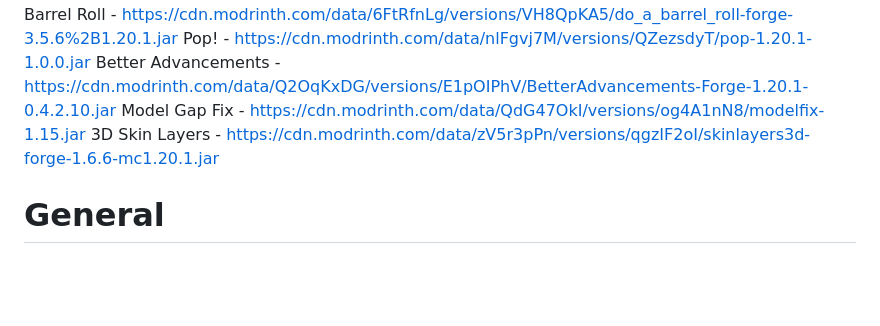
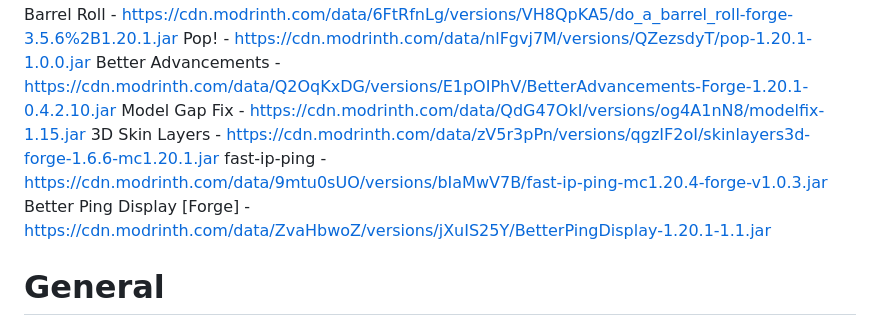
Before and after one commit to asobirov/mc, a Markdown page: 1.20.1/client_mods.md, the part around the change. GitHub-like rendering; blank space fills up the shorter version.

Commit message:
add QoL client mods

```diff
--- a/1.20.1/client_mods.md
+++ b/1.20.1/client_mods.md
@@ -13,6 +13,8 @@ Pop! - https://cdn.modrinth.com/data/nlFgvj7M/versions/QZezsdyT/pop-1.20.1-1.0.0
 Better Advancements - https://cdn.modrinth.com/data/Q2OqKxDG/versions/E1pOIPhV/BetterAdvancements-Forge-1.20.1-0.4.2.10.jar
 Model Gap Fix - https://cdn.modrinth.com/data/QdG47OkI/versions/og4A1nN8/modelfix-1.15.jar
 3D Skin Layers - https://cdn.modrinth.com/data/zV5r3pPn/versions/qgzIF2oI/skinlayers3d-forge-1.6.6-mc1.20.1.jar
+fast-ip-ping - https://cdn.modrinth.com/data/9mtu0sUO/versions/bIaMwV7B/fast-ip-ping-mc1.20.4-forge-v1.0.3.jar
+Better Ping Display [Forge] - https://cdn.modrinth.com/data/ZvaHbwoZ/versions/jXuIS25Y/BetterPingDisplay-1.20.1-1.1.jar
 
 # General
 Traveler's Titles - https://cdn.modrinth.com/data/JtifUr64/versions/oUSK4sOQ/TravelersTitles-1.20-Forge-4.0.2.jar
```
